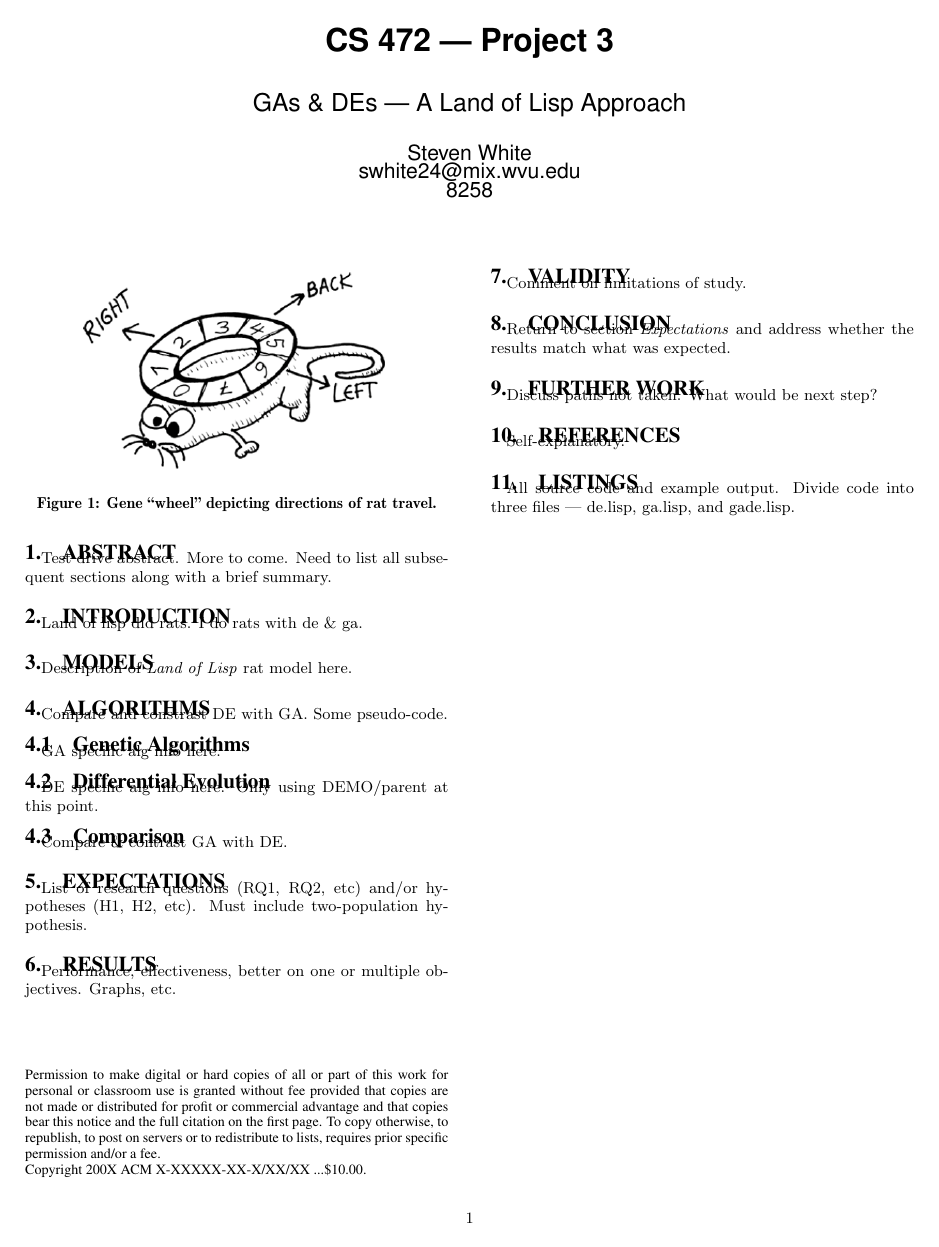
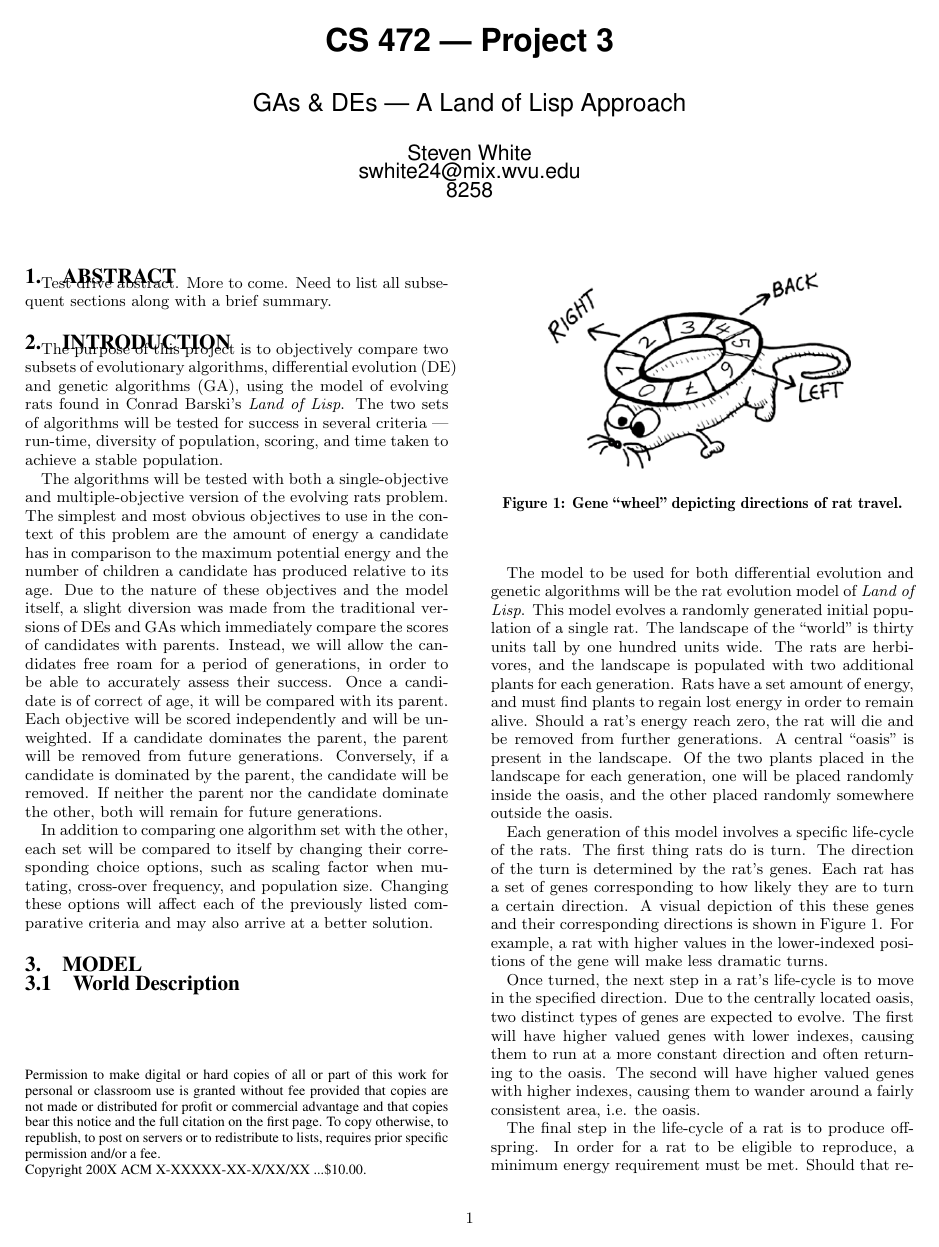
Before and after one commit to swhite24/cs472, a LaTeX paper (project3/472.3/latex/report.tex): the whole page before the commit and page 1 of 2 after it. Compiled offline with pdfLaTeX.

Commit message:
begin writing report

```diff
--- a/project3/472.3/latex/report.tex
+++ b/project3/472.3/latex/report.tex
@@ -22,13 +22,24 @@ Test drive abstract. More to come.  Need to list all subsequent
 sections along with a brief summary.
 
 \section{Introduction}
-Land of lisp did rats.  I do rats with de \& ga.
+The purpose of this project is to objectively compare two subsets of evolutionary algorithms, differential evolution (DE) and genetic algorithms (GA), using the model of evolving rats found in Conrad Barski's \emph{Land of Lisp}.  The two sets of algorithms will be tested for success in several criteria --- run-time, diversity of population, scoring, and time taken to achieve a stable population.
 
-\section{Models}
-Description of \emph{Land of Lisp} rat model here.
+The algorithms will be tested with both a single-objective and multiple-objective version of the evolving rats problem.  The simplest and most obvious objectives to use in the context of this problem are the amount of energy a candidate has in comparison to the maximum potential energy and the number of children a candidate has produced relative to its age.  Due to the nature of these objectives and the model itself, a slight diversion was made from the traditional versions of DEs and GAs which immediately compare the scores of candidates with parents.  Instead, we will allow the candidates free roam for a period of generations, in order to be able to accurately assess their success.  Once a candidate is of correct of age, it will be compared with its parent.  Each objective will be scored independently and will be unweighted.  If a candidate dominates the parent, the parent will be removed from future generations.  Conversely, if a candidate is dominated by the parent, the candidate will be removed.  If neither the parent nor the candidate dominate the other, both will remain for future generations.
 
-\begin{figure}
+In addition to comparing one algorithm set with the other, each set will be compared to itself by changing their corresponding choice options, such as scaling factor when mutating, cross-over frequency, and population size.  Changing these options will affect each of the previously listed comparative criteria and may also arrive at a better solution.
+
+\section{Model}
+
+\subsection{World Description}
+The model to be used for both differential evolution and genetic algorithms will be the rat evolution model of \emph{Land of Lisp}.  This model evolves a randomly generated initial population of a single rat.  The landscape of the ``world'' is thirty units tall by one hundred units wide.  The rats are herbivores, and the landscape is populated with two additional plants for each generation.  Rats have a set amount of energy, and must find plants to regain lost energy in order to remain alive.  Should a rat's energy reach zero, the rat will die and be removed from further generations.  A central ``oasis'' is present in the landscape.  Of the two plants placed in the landscape for each generation, one will be placed randomly inside the oasis, and the other placed randomly somewhere outside the oasis.
+
+Each generation of this model involves a specific life-cycle of the rats.  The first thing rats do is turn.  The direction of the turn is determined by the rat's genes.  Each rat has a set of genes corresponding to how likely they are to turn a certain direction.  A visual depiction of this these genes and their corresponding directions is shown in Figure 1.  \begin{figure}
 \centering
 \includegraphics[width=0.4\textwidth]{rat_wheel.PNG}
 \caption{Gene ``wheel'' depicting directions of rat travel.}
 \end{figure}
+For example, a rat with higher values in the lower-indexed positions of the gene will make less dramatic turns.
+
+Once turned, the next step in a rat's life-cycle is to move in the specified direction.  Due to the centrally located oasis, two distinct types of genes are expected to evolve.  The first will have higher valued genes with lower indexes, causing them to run at a more constant direction and often returning to the oasis.  The second will have higher valued genes with higher indexes, causing them to wander around a fairly consistent area, i.e. the oasis.
+
+The final step in the life-cycle of a rat is to produce offspring.  In order for a rat to be eligible to reproduce, a minimum energy requirement must be met.  Should that requirement be met, the total energy of the parent is split equally between itself and the offspring.  The genes of the offpring are uniquely generated by each algorithm, though a basic premise remains that offpsring are similar, but typically not identical, to their parent.
```
Also changed, not shown: project3/472.3/latex/report.pdf, project3/472.3/latex/report.tex (11 more changed lines), 3 other files.
